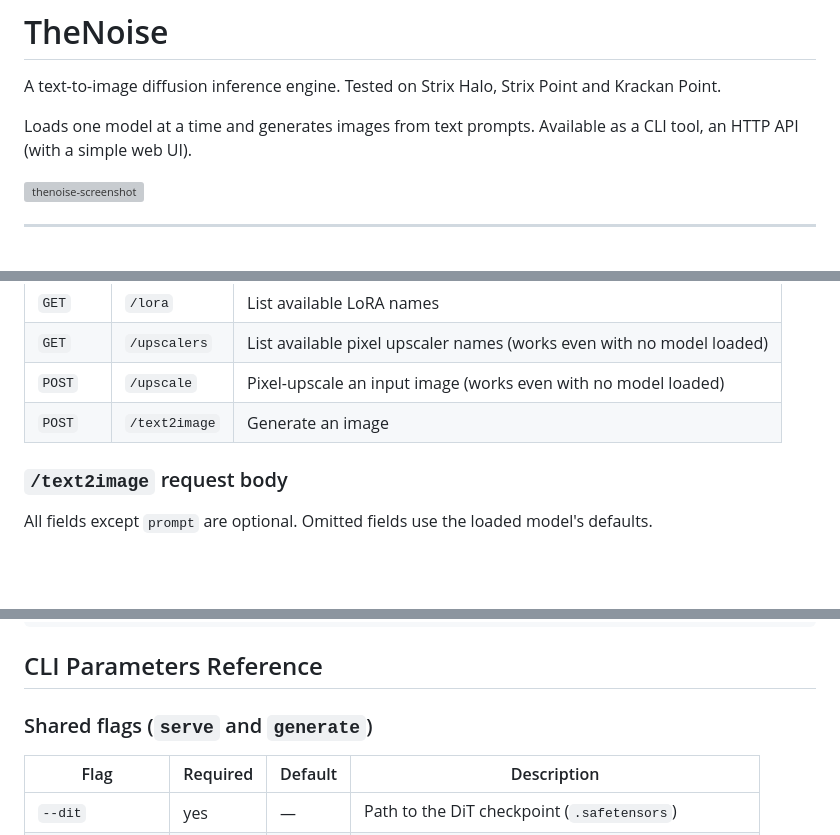
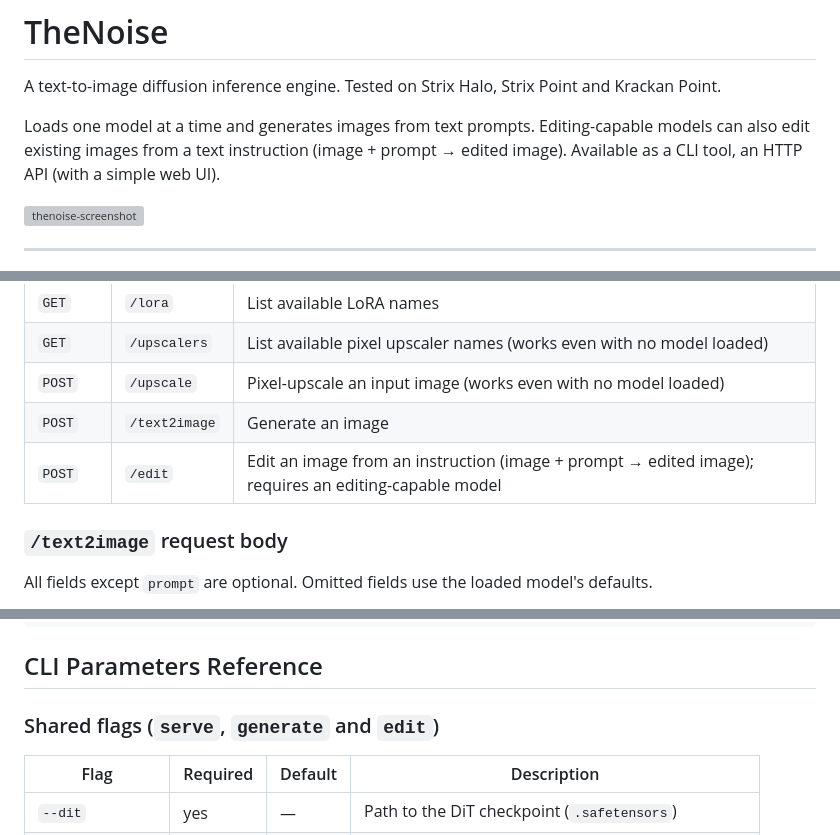
Before and after one commit to choppu/thenoise, a Markdown page: README.md, 3 parts joined by grey strips. GitHub-like rendering; blank space fills up the shorter version; grey boxes are pictures that could not be loaded.

```diff
--- a/README.md
+++ b/README.md
@@ -2,7 +2,7 @@
 
 A text-to-image diffusion inference engine. Tested on Strix Halo, Strix Point and Krackan Point.
 
-Loads one model at a time and generates images from text prompts. Available as a CLI tool, an HTTP API (with a simple web UI).
+Loads one model at a time and generates images from text prompts. Editing-capable models can also edit existing images from a text instruction (image + prompt → edited image). Available as a CLI tool, an HTTP API (with a simple web UI).
 
 <img width="2048" height="1070" alt="thenoise-screenshot" src="https://github.com/user-attachments/assets/5731e570-efb2-43b5-8f71-b6d11d57c8aa" />
 
@@ -393,6 +420,7 @@ LoRA format is `filename:weight` — the `.safetensors` extension is appended au
 | `GET` | `/upscalers` | List available pixel upscaler names (works even with no model loaded) |
 | `POST` | `/upscale` | Pixel-upscale an input image (works even with no model loaded) |
 | `POST` | `/text2image` | Generate an image |
+| `POST` | `/edit` | Edit an image from an instruction (image + prompt → edited image); requires an editing-capable model |
 
 ### `/text2image` request body
 
@@ -458,7 +506,7 @@ curl -s localhost:8000/upscale \
 
 ## CLI Parameters Reference
 
-### Shared flags (`serve` and `generate`)
+### Shared flags (`serve`, `generate` and `edit`)
 
 | Flag | Required | Default | Description |
 |------|----------|---------|-------------|
```
Also changed, not shown: other parts of README.md (+63 -7 lines), EDITING_PLAN.md (added, +171 -0 lines).
